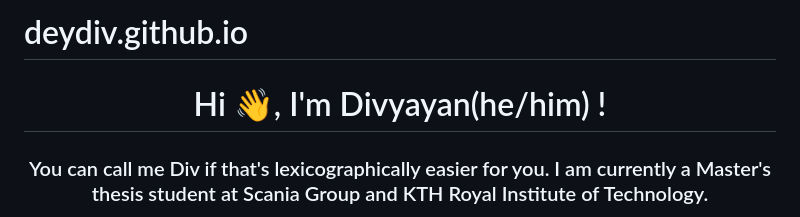
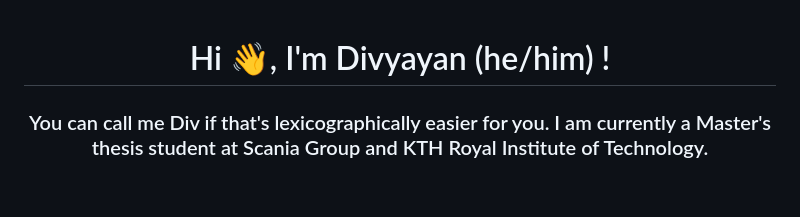
Before and after one commit to divyayanrishi/divyayanrishi.github.io, a Markdown page: README.md, the part around the change. GitHub-like rendering; blank space fills up the shorter version.

```diff
--- a/README.md
+++ b/README.md
@@ -1,6 +1,5 @@
-# deydiv.github.io
 
-<h1 align="center">Hi 👋, I'm Divyayan(he/him) !</h1>
+<h1 align="center">Hi 👋, I'm Divyayan (he/him) !</h1>
 <h3 align="center">You can call me Div if that's lexicographically easier for you. I am currently a Master's thesis student at Scania Group and KTH Royal Institute of Technology.</h3>
 
 - 🔭 I’m currently working on **Computer Vision for human action recognition in industrial settings.**
```
